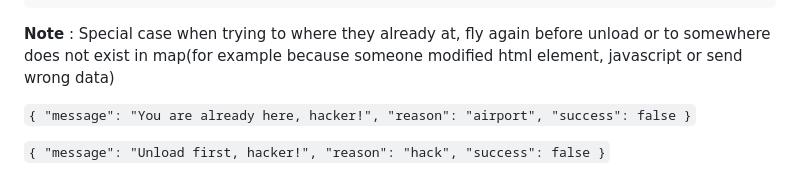
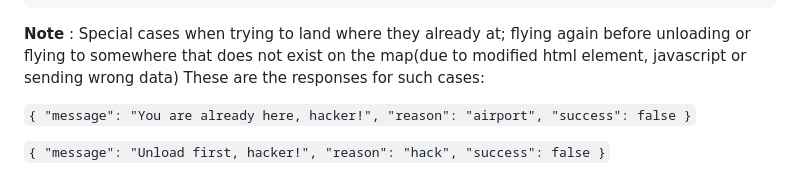
Before and after one commit to shengt25/Cargo-Carrier, a Markdown page: Readme.md, the part around the change. Drawn GitHub-style.

````diff
--- a/Readme.md
+++ b/Readme.md
@@ -179,7 +179,8 @@ or
     "success": true}
 ```
 
-**Note** : Special case when trying to where they already at, fly again before unload or to somewhere does not exist in map(for example because someone modified html element, javascript or send wrong data)
+**Note** : Special cases when trying to land where they already at; flying again before unloading or flying to somewhere that does not exist on the map(due to modified html element, javascript or sending wrong data)
+These are the responses for such cases:
 
 `{ "message": "You are already here, hacker!", "reason": "airport", "success": false }`
 
````
